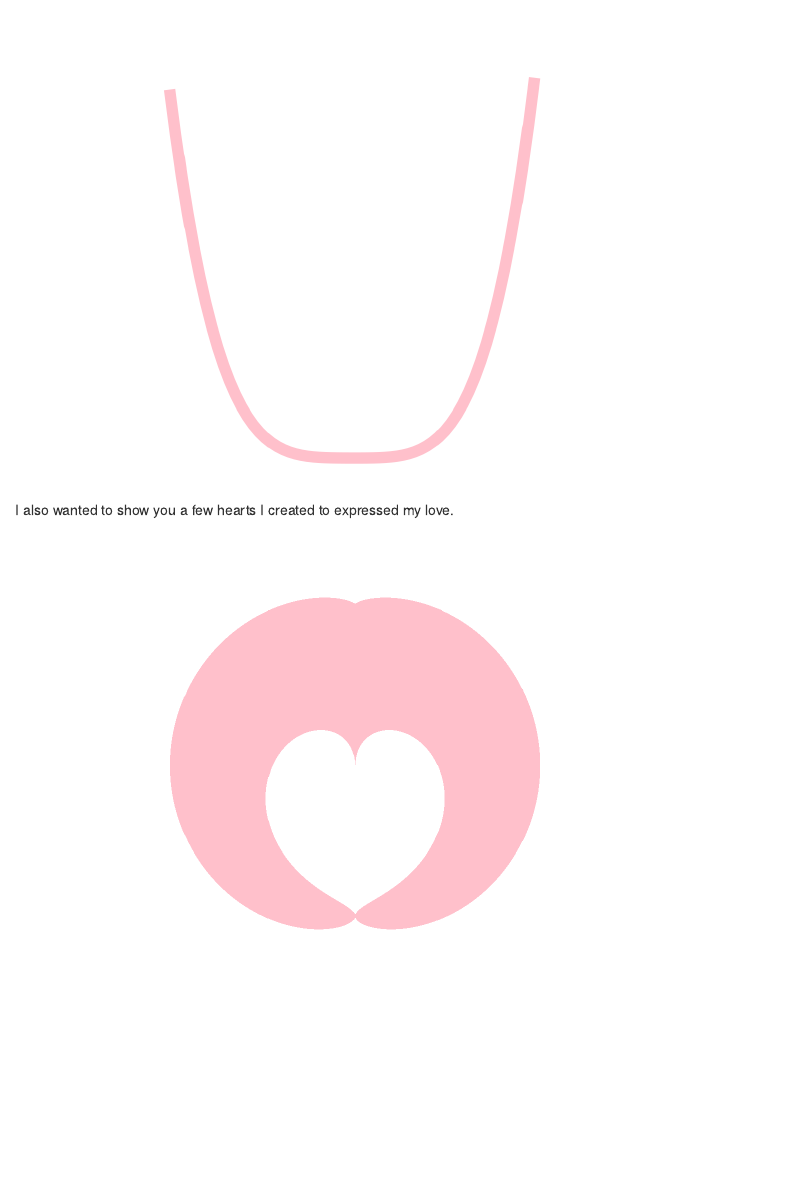
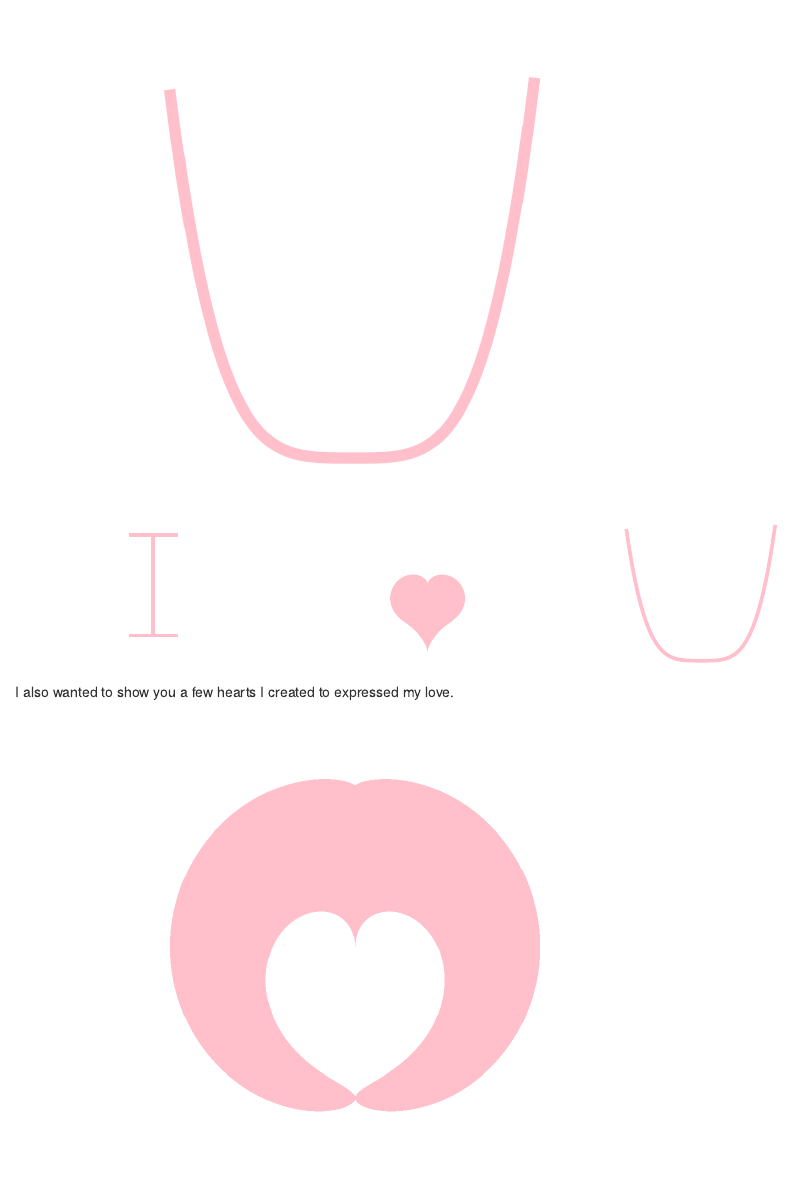
Before and after one commit to davidmvermillion/EquationsofLove, an R Markdown document (ValentinesDayCard.Rmd): the page in a window 1100 px wide, from 2690 px down. Rendered offline with R 4.5, knitr and Pandoc, with nearby package versions.

Commit message:
May have found a working method

````diff
--- a/ValentinesDayCard.Rmd
+++ b/ValentinesDayCard.Rmd
@@ -142,6 +142,15 @@ UPlot
 
 ```
 
+```{r image_grobs, fig.show = "hold", out.width = "30%", fig.align = "default"}
+
+knitr::include_graphics("I.svg")
+
+knitr::include_graphics("Heart2.svg")
+
+knitr::include_graphics("U.svg")
+
+```
 
 I also wanted to show you a few hearts I created to expressed my love.
 
````
Also changed, not shown: FirstEquations.R (+1 -4 lines), Heart1.svg (added), Heart2.svg (added), I.svg (added), L.svg (added), O.svg (added), U.svg (added), V.svg (added), ValentinesDayCard.html, 1 other file.
